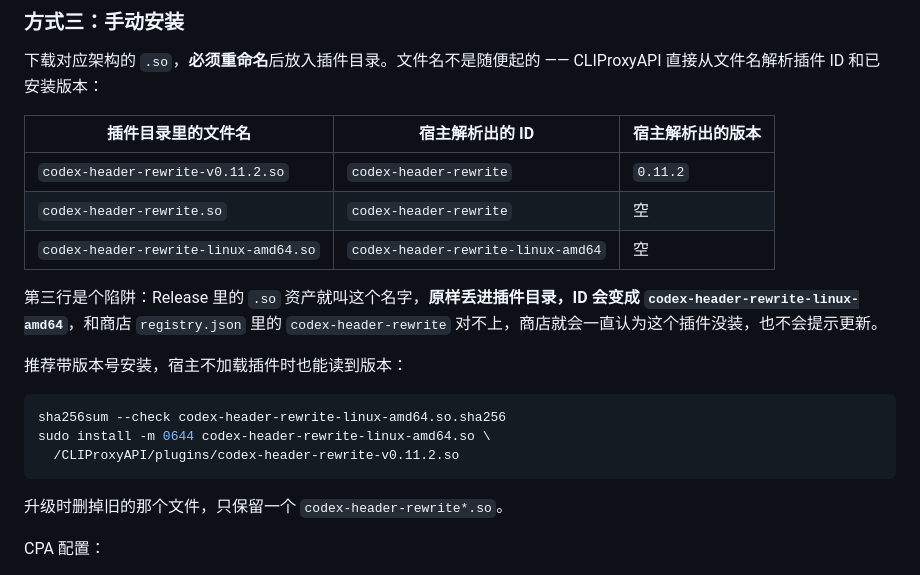
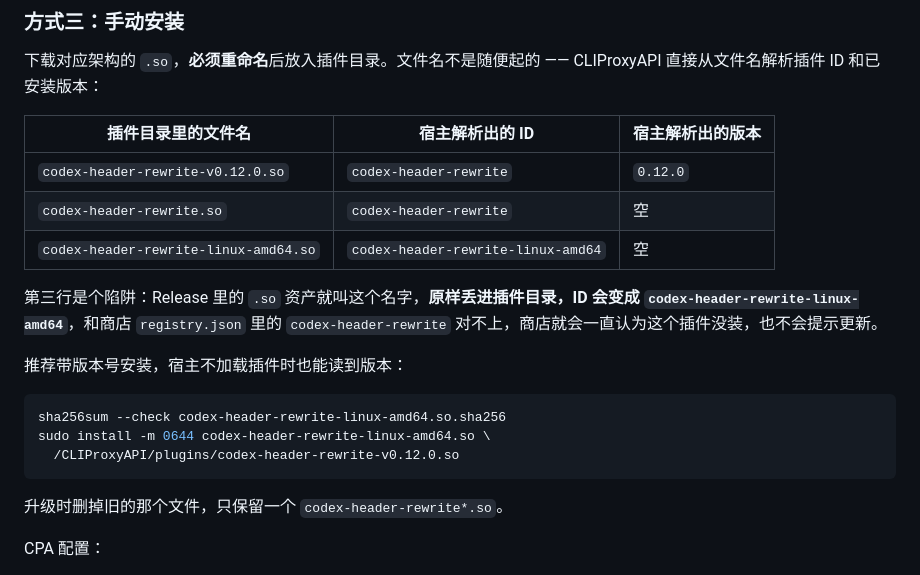
Before and after one commit to tapaixx/codex-header-rewrite, a Markdown page: README.md, the part around the change. GitHub-like rendering.

Commit message:
release: v0.12.0

````diff
--- a/README.md
+++ b/README.md
@@ -69,7 +69,7 @@ checksums.txt
 
 | 插件目录里的文件名 | 宿主解析出的 ID | 宿主解析出的版本 |
 |---|---|---|
-| `codex-header-rewrite-v0.11.2.so` | `codex-header-rewrite` | `0.11.2` |
+| `codex-header-rewrite-v0.12.0.so` | `codex-header-rewrite` | `0.12.0` |
 | `codex-header-rewrite.so` | `codex-header-rewrite` | 空 |
 | `codex-header-rewrite-linux-amd64.so` | `codex-header-rewrite-linux-amd64` | 空 |
 
@@ -82,7 +82,7 @@ checksums.txt
 ```bash
 sha256sum --check codex-header-rewrite-linux-amd64.so.sha256
 sudo install -m 0644 codex-header-rewrite-linux-amd64.so \
-  /CLIProxyAPI/plugins/codex-header-rewrite-v0.11.2.so
+  /CLIProxyAPI/plugins/codex-header-rewrite-v0.12.0.so
 ```
 
 升级时删掉旧的那个文件，只保留一个 `codex-header-rewrite*.so`。
````
